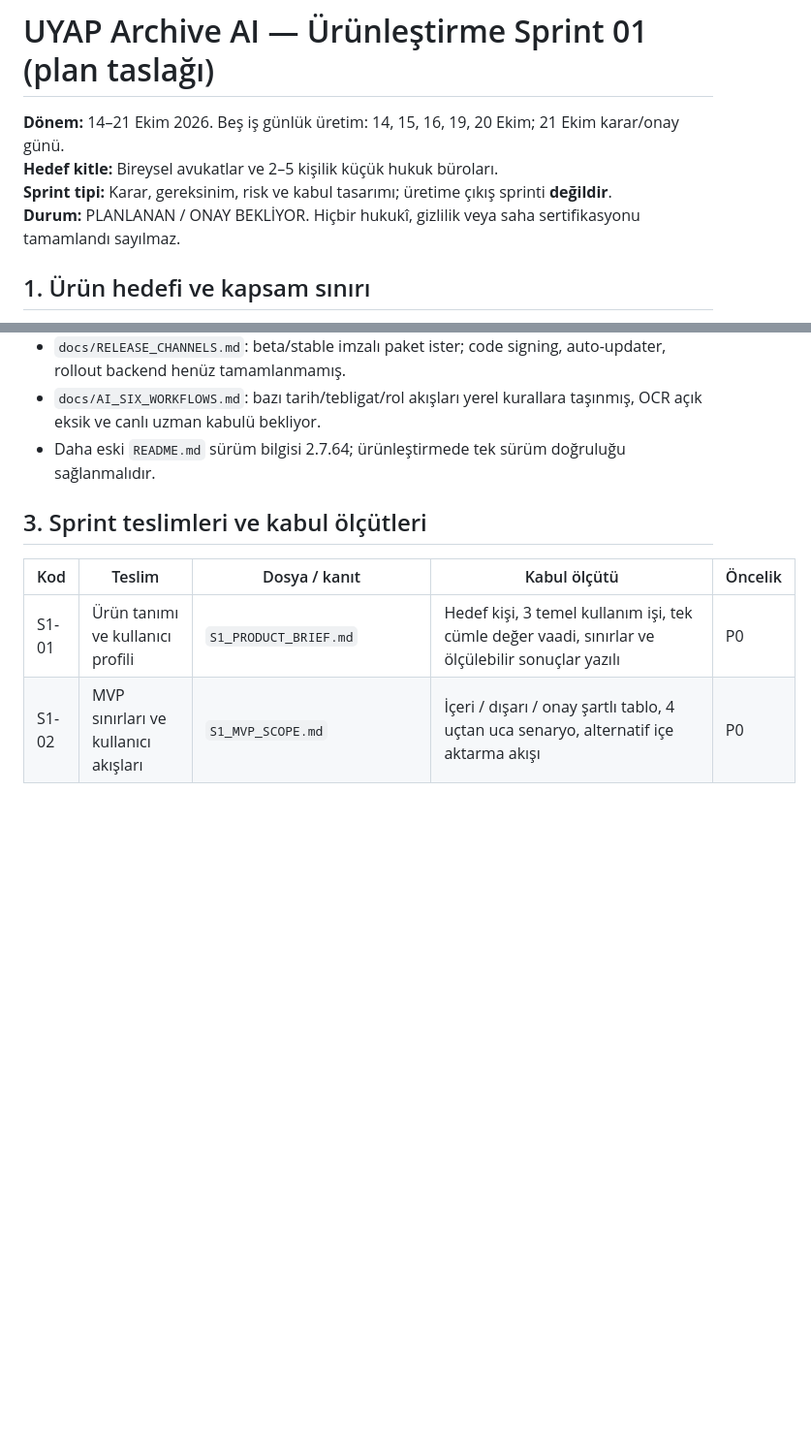
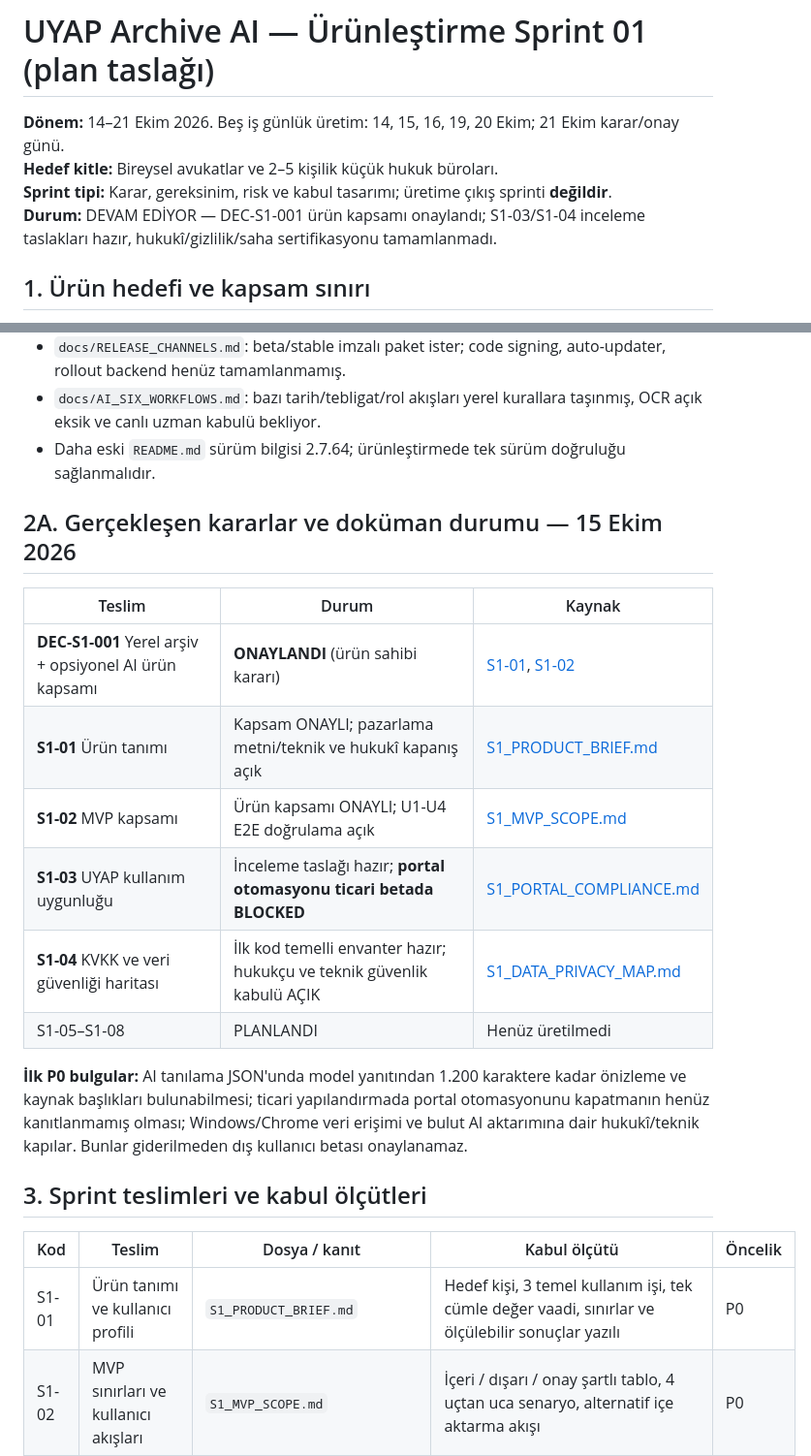
Before and after one commit to BuseIbsiroglu0637/UYAP_ARCHIVE_AI, a Markdown page: docs/productization/SPRINT_01_PLAN.md, 2 parts joined by grey strips. Shown at 97% size. Rendered like a GitHub page; blank space fills up the shorter version.

Commit message:
docs(product): record DEC-S1-001 approval and S1-03/S1-04 open acceptance gates

```diff
--- a/docs/productization/SPRINT_01_PLAN.md
+++ b/docs/productization/SPRINT_01_PLAN.md
@@ -3,7 +3,7 @@
 **Dönem:** 14–21 Ekim 2026. Beş iş günlük üretim: 14, 15, 16, 19, 20 Ekim; 21 Ekim karar/onay günü.
 **Hedef kitle:** Bireysel avukatlar ve 2–5 kişilik küçük hukuk büroları.
 **Sprint tipi:** Karar, gereksinim, risk ve kabul tasarımı; üretime çıkış sprinti **değildir**.
-**Durum:** PLANLANAN / ONAY BEKLİYOR. Hiçbir hukukî, gizlilik veya saha sertifikasyonu tamamlandı sayılmaz.
+**Durum:** DEVAM EDİYOR — DEC-S1-001 ürün kapsamı onaylandı; S1-03/S1-04 inceleme taslakları hazır, hukukî/gizlilik/saha sertifikasyonu tamamlanmadı.
 
 ## 1. Ürün hedefi ve kapsam sınırı
 
@@ -32,6 +32,19 @@
 - `docs/RELEASE_CHANNELS.md`: beta/stable imzalı paket ister; code signing, auto-updater, rollout backend henüz tamamlanmamış.
 - `docs/AI_SIX_WORKFLOWS.md`: bazı tarih/tebligat/rol akışları yerel kurallara taşınmış, OCR açık eksik ve canlı uzman kabulü bekliyor.
 - Daha eski `README.md` sürüm bilgisi 2.7.64; ürünleştirmede tek sürüm doğruluğu sağlanmalıdır.
+
+## 2A. Gerçekleşen kararlar ve doküman durumu — 15 Ekim 2026
+
+| Teslim | Durum | Kaynak |
+| --- | --- | --- |
+| **DEC-S1-001** Yerel arşiv + opsiyonel AI ürün kapsamı | **ONAYLANDI** (ürün sahibi kararı) | [S1-01](S1_PRODUCT_BRIEF.md), [S1-02](S1_MVP_SCOPE.md) |
+| **S1-01** Ürün tanımı | Kapsam ONAYLI; pazarlama metni/teknik ve hukukî kapanış açık | [S1_PRODUCT_BRIEF.md](S1_PRODUCT_BRIEF.md) |
+| **S1-02** MVP kapsamı | Ürün kapsamı ONAYLI; U1-U4 E2E doğrulama açık | [S1_MVP_SCOPE.md](S1_MVP_SCOPE.md) |
+| **S1-03** UYAP kullanım uygunluğu | İnceleme taslağı hazır; **portal otomasyonu ticari betada BLOCKED** | [S1_PORTAL_COMPLIANCE.md](S1_PORTAL_COMPLIANCE.md) |
+| **S1-04** KVKK ve veri güvenliği haritası | İlk kod temelli envanter hazır; hukukçu ve teknik güvenlik kabulü AÇIK | [S1_DATA_PRIVACY_MAP.md](S1_DATA_PRIVACY_MAP.md) |
+| S1-05–S1-08 | PLANLANDI | Henüz üretilmedi |
+
+**İlk P0 bulgular:** AI tanılama JSON'unda model yanıtından 1.200 karaktere kadar önizleme ve kaynak başlıkları bulunabilmesi; ticari yapılandırmada portal otomasyonunu kapatmanın henüz kanıtlanmamış olması; Windows/Chrome veri erişimi ve bulut AI aktarımına dair hukukî/teknik kapılar. Bunlar giderilmeden dış kullanıcı betası onaylanamaz.
 
 ## 3. Sprint teslimleri ve kabul ölçütleri
 
```
